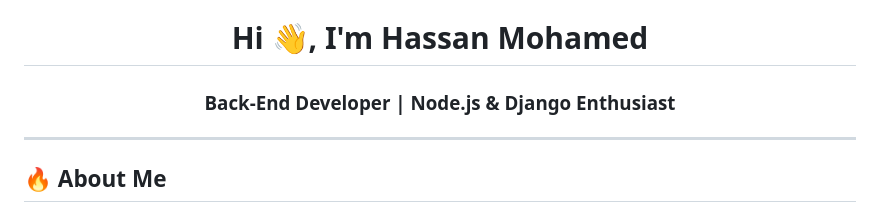
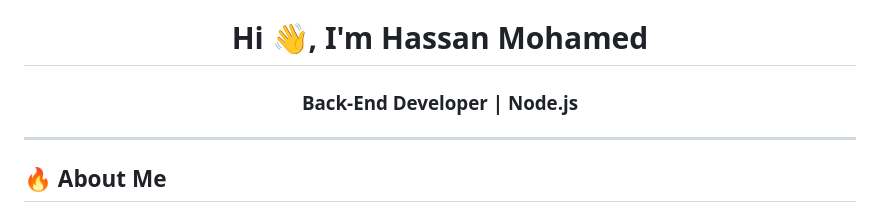
Before and after one commit to hassan-mohamed-82/hassan-mohamed-82, a Markdown page: README.md, the part around the change. Drawn GitHub-style.

Commit message:
Update introduction in README.md

```diff
--- a/README.md
+++ b/README.md
@@ -1,5 +1,5 @@
 <h1 align="center">Hi 👋, I'm Hassan Mohamed</h1>
-<h3 align="center">Back-End Developer | Node.js & Django Enthusiast</h3>
+<h3 align="center">Back-End Developer | Node.js</h3>
 
 ---
 
```
